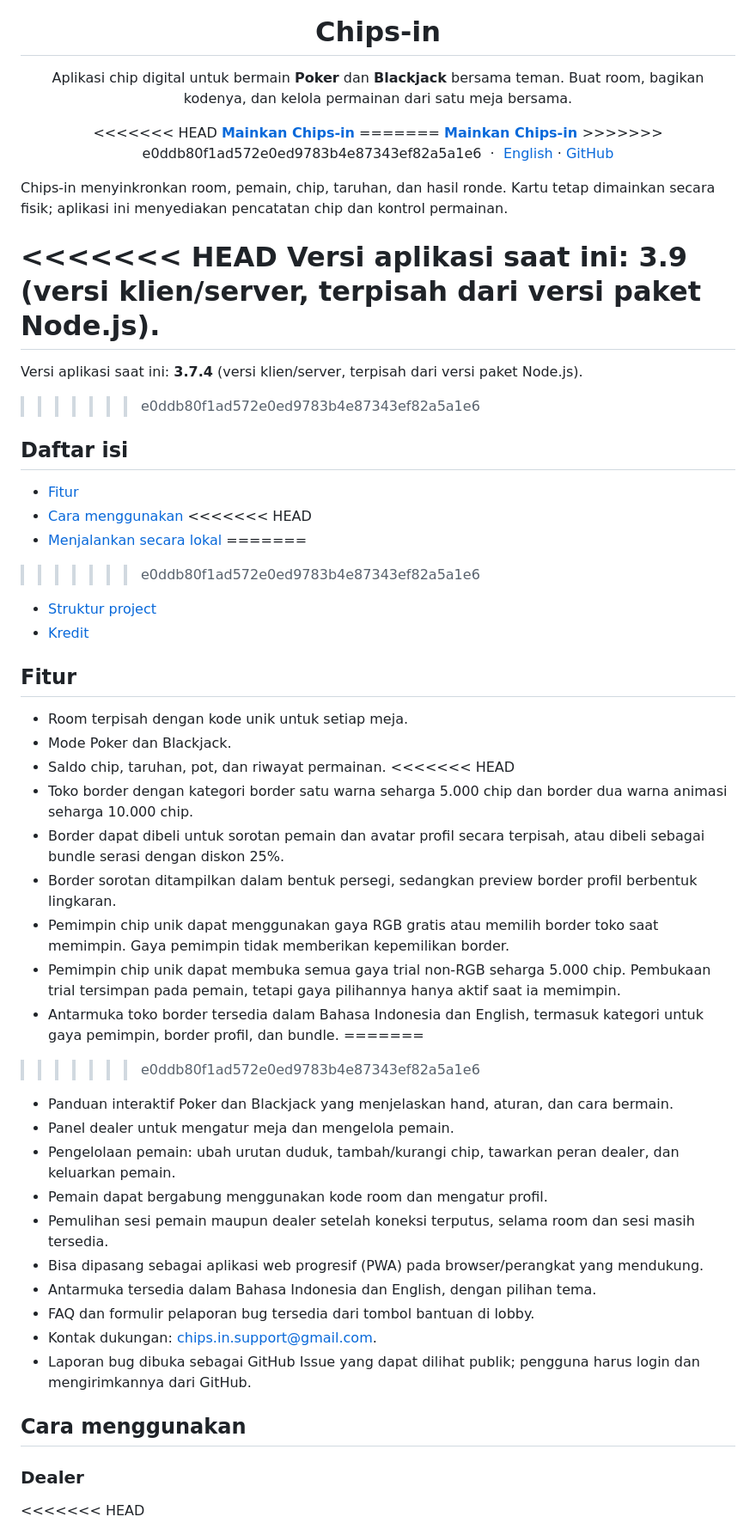
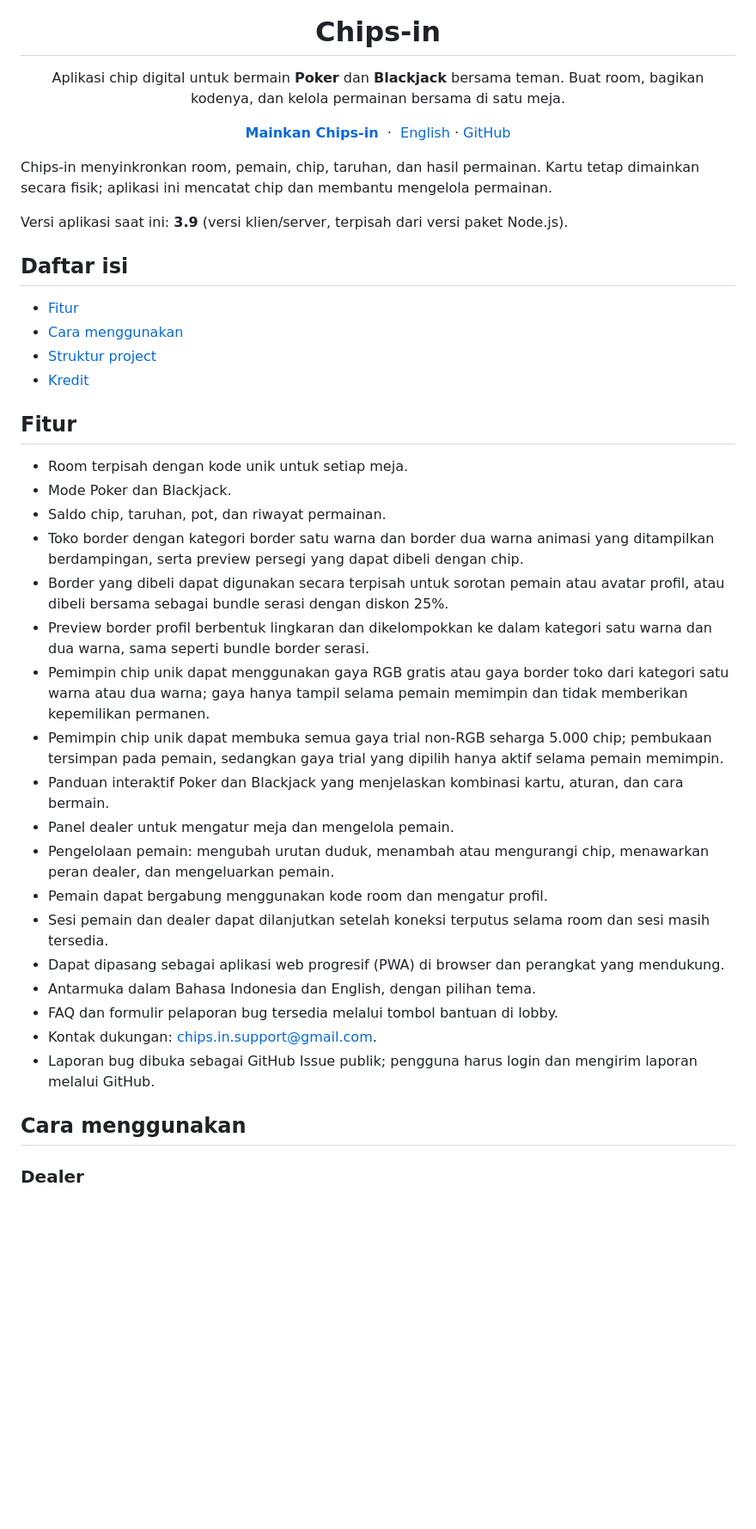
Before and after one commit to MKsafr/chips-in, a Markdown page: README.md, the part around one of its changes. Shown at 86% size. GitHub-like rendering; blank space fills up the shorter version.

```diff
--- a/README.md
+++ b/README.md
@@ -6,36 +6,24 @@
 
 <p align="center">
   Aplikasi chip digital untuk bermain <strong>Poker</strong> dan <strong>Blackjack</strong> bersama teman.
-  Buat room, bagikan kodenya, dan kelola permainan dari satu meja bersama.
+  Buat room, bagikan kodenya, dan kelola permainan bersama di satu meja.
 </p>
 
 <p align="center">
-<<<<<<< HEAD
   <a href="https://chips-in-online.onrender.com/"><strong>Mainkan Chips-in</strong></a>
-=======
-  <a href="https://chips-in-online.onrender.com/"><strong> Mainkan Chips-in </strong></a>
->>>>>>> e0ddb80f1ad572e0ed9783b4e87343ef82a5a1e6
   &nbsp;·&nbsp;
   <a href="README.en.md">English</a> ·
   <a href="https://github.com/MKsafr/chips-in">GitHub</a>
 </p>
 
-Chips-in menyinkronkan room, pemain, chip, taruhan, dan hasil ronde. Kartu tetap dimainkan secara fisik; aplikasi ini menyediakan pencatatan chip dan kontrol permainan.
+Chips-in menyinkronkan room, pemain, chip, taruhan, dan hasil permainan. Kartu tetap dimainkan secara fisik; aplikasi ini mencatat chip dan membantu mengelola permainan.
 
-<<<<<<< HEAD
 Versi aplikasi saat ini: **3.9** (versi klien/server, terpisah dari versi paket Node.js).
-=======
-Versi aplikasi saat ini: **3.7.4** (versi klien/server, terpisah dari versi paket Node.js).
->>>>>>> e0ddb80f1ad572e0ed9783b4e87343ef82a5a1e6
 
 ## Daftar isi
 
 - [Fitur](#fitur)
 - [Cara menggunakan](#cara-menggunakan)
-<<<<<<< HEAD
-- [Menjalankan secara lokal](#menjalankan-secara-lokal)
-=======
->>>>>>> e0ddb80f1ad572e0ed9783b4e87343ef82a5a1e6
 - [Struktur project](#struktur-project)
 - [Kredit](#kredit)
 
@@ -44,29 +32,24 @@ Versi aplikasi saat ini: **3.7.4** (versi klien/server, terpisah dari versi pake
 - Room terpisah dengan kode unik untuk setiap meja.
 - Mode Poker dan Blackjack.
 - Saldo chip, taruhan, pot, dan riwayat permainan.
-<<<<<<< HEAD
-- Toko border dengan kategori border satu warna seharga 5.000 chip dan border dua warna animasi seharga 10.000 chip.
-- Border dapat dibeli untuk sorotan pemain dan avatar profil secara terpisah, atau dibeli sebagai bundle serasi dengan diskon 25%.
-- Border sorotan ditampilkan dalam bentuk persegi, sedangkan preview border profil berbentuk lingkaran.
-- Pemimpin chip unik dapat menggunakan gaya RGB gratis atau memilih border toko saat memimpin. Gaya pemimpin tidak memberikan kepemilikan border.
-- Pemimpin chip unik dapat membuka semua gaya trial non-RGB seharga 5.000 chip. Pembukaan trial tersimpan pada pemain, tetapi gaya pilihannya hanya aktif saat ia memimpin.
-- Antarmuka toko border tersedia dalam Bahasa Indonesia dan English, termasuk kategori untuk gaya pemimpin, border profil, dan bundle.
-=======
->>>>>>> e0ddb80f1ad572e0ed9783b4e87343ef82a5a1e6
-- Panduan interaktif Poker dan Blackjack yang menjelaskan hand, aturan, dan cara bermain.
+- Toko border dengan kategori border satu warna dan border dua warna animasi yang ditampilkan berdampingan, serta preview persegi yang dapat dibeli dengan chip.
+- Border yang dibeli dapat digunakan secara terpisah untuk sorotan pemain atau avatar profil, atau dibeli bersama sebagai bundle serasi dengan diskon 25%.
+- Preview border profil berbentuk lingkaran dan dikelompokkan ke dalam kategori satu warna dan dua warna, sama seperti bundle border serasi.
+- Pemimpin chip unik dapat menggunakan gaya RGB gratis atau gaya border toko dari kategori satu warna atau dua warna; gaya hanya tampil selama pemain memimpin dan tidak memberikan kepemilikan permanen.
+- Pemimpin chip unik dapat membuka semua gaya trial non-RGB seharga 5.000 chip; pembukaan tersimpan pada pemain, sedangkan gaya trial yang dipilih hanya aktif selama pemain memimpin.
+- Panduan interaktif Poker dan Blackjack yang menjelaskan kombinasi kartu, aturan, dan cara bermain.
 - Panel dealer untuk mengatur meja dan mengelola pemain.
-- Pengelolaan pemain: ubah urutan duduk, tambah/kurangi chip, tawarkan peran dealer, dan keluarkan pemain.
+- Pengelolaan pemain: mengubah urutan duduk, menambah atau mengurangi chip, menawarkan peran dealer, dan mengeluarkan pemain.
 - Pemain dapat bergabung menggunakan kode room dan mengatur profil.
-- Pemulihan sesi pemain maupun dealer setelah koneksi terputus, selama room dan sesi masih tersedia.
-- Bisa dipasang sebagai aplikasi web progresif (PWA) pada browser/perangkat yang mendukung.
-- Antarmuka tersedia dalam Bahasa Indonesia dan English, dengan pilihan tema.
-- FAQ dan formulir pelaporan bug tersedia dari tombol bantuan di lobby.
+- Sesi pemain dan dealer dapat dilanjutkan setelah koneksi terputus selama room dan sesi masih tersedia.
+- Dapat dipasang sebagai aplikasi web progresif (PWA) di browser dan perangkat yang mendukung.
+- Antarmuka dalam Bahasa Indonesia dan English, dengan pilihan tema.
+- FAQ dan formulir pelaporan bug tersedia melalui tombol bantuan di lobby.
 - Kontak dukungan: chips.in.support@gmail.com.
-- Laporan bug dibuka sebagai GitHub Issue yang dapat dilihat publik; pengguna harus login dan mengirimkannya dari GitHub.
+- Laporan bug dibuka sebagai GitHub Issue publik; pengguna harus login dan mengirim laporan melalui GitHub.
 
 ## Cara menggunakan
 
 ### Dealer
 
-<<<<<<< HEAD
 1. Buka [Chips-in](https://chips-in-online.onrender.com/) dan pilih **Buat Ruangan**.
```
Also changed, not shown: other parts of README.md (+19 -58 lines).
